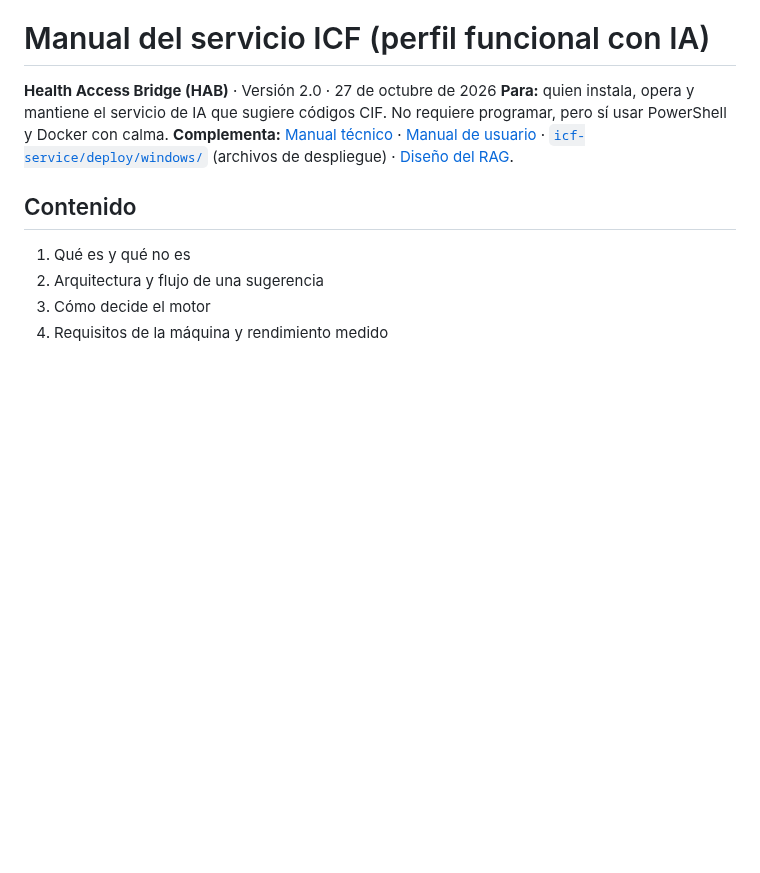
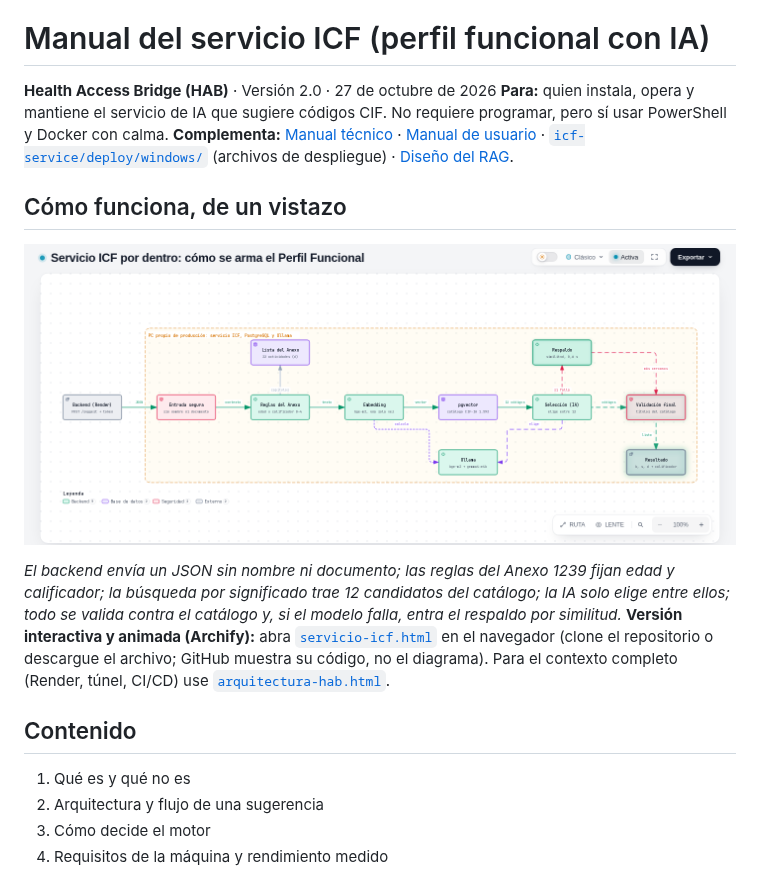
Before and after one commit to jaquimbayoc7/health-access-bridge, a Markdown page: docs/manuals/MANUAL_ICF.md, the part around the change. Drawn GitHub-style; pictures changed too: docs/manuals/img/diagrama-servicio-icf.png (added); blank space fills up the shorter version.

```diff
--- a/docs/manuals/MANUAL_ICF.md
+++ b/docs/manuals/MANUAL_ICF.md
@@ -3,6 +3,12 @@
 **Health Access Bridge (HAB)** · Versión 2.0 · 27 de octubre de 2026
 **Para:** quien instala, opera y mantiene el servicio de IA que sugiere códigos CIF. No requiere programar, pero sí usar PowerShell y Docker con calma.
 **Complementa:** [Manual técnico](MANUAL_TECNICO.md) · [Manual de usuario](MANUAL_USUARIO.md) · [`icf-service/deploy/windows/`](../../icf-service/deploy/windows/) (archivos de despliegue) · [Diseño del RAG](../diagrams/rag-icf-postgresql.md).
+
+## Cómo funciona, de un vistazo
+![Servicio ICF por dentro: entrada segura, reglas del Anexo, embedding, pgvector, selección por la IA, respaldo y validación final](img/diagrama-servicio-icf.png)
+
+*El backend envía un JSON sin nombre ni documento; las reglas del Anexo 1239 fijan edad y calificador; la búsqueda por significado trae 12 candidatos del catálogo; la IA solo elige entre ellos; todo se valida contra el catálogo y, si el modelo falla, entra el respaldo por similitud.*
+**Versión interactiva y animada (Archify):** abra [`servicio-icf.html`](../presentation/animaciones/servicio-icf.html) en el navegador (clone el repositorio o descargue el archivo; GitHub muestra su código, no el diagrama). Para el contexto completo (Render, túnel, CI/CD) use [`arquitectura-hab.html`](../presentation/animaciones/arquitectura-hab.html).
 
 ## Contenido
 1. Qué es y qué no es
```
Also changed, not shown: docs/manuals/MANUAL_TECNICO.md (+6 -0 lines), docs/manuals/img/diagrama-arquitectura.png (added), 3 other files.
